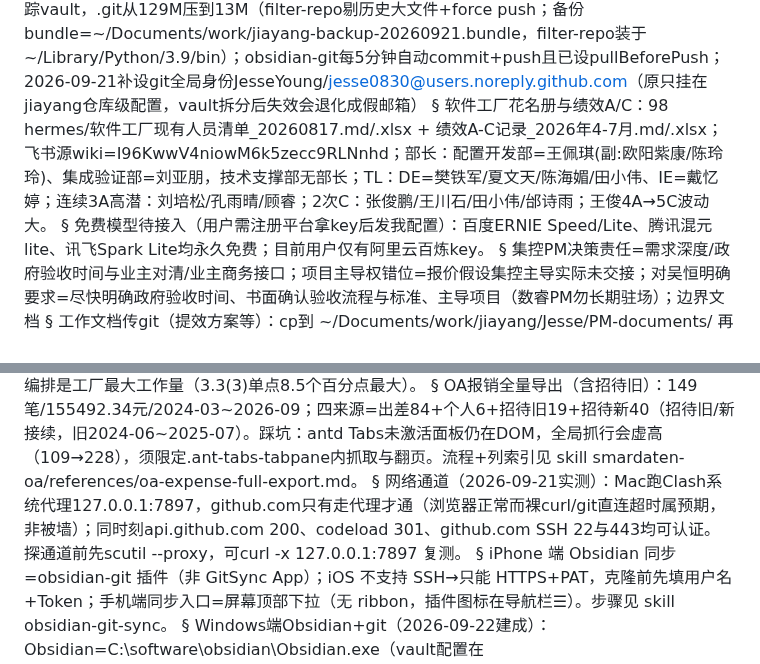
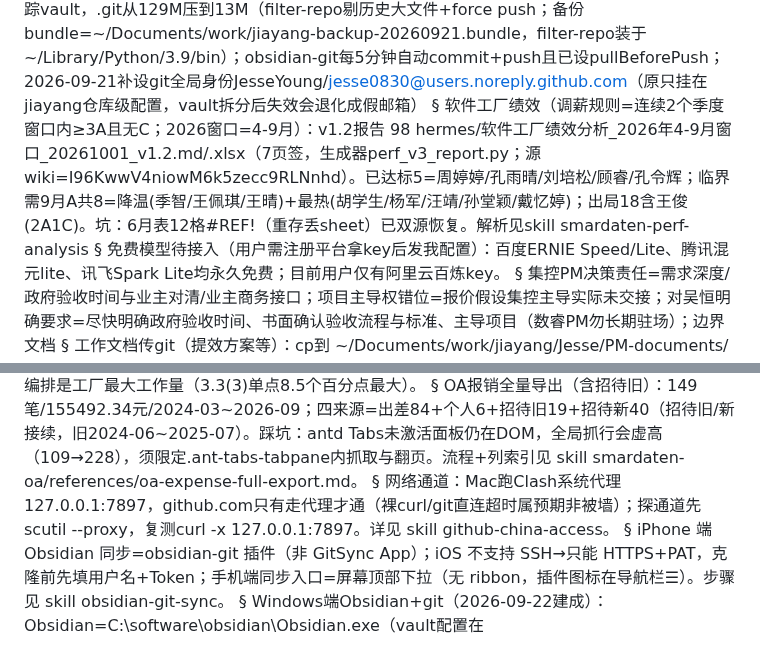
Before and after one commit to jesse0830/jiayang, a Markdown page: hermes-memory/MEMORY.md, 2 parts joined by grey strips. Drawn GitHub-style.

Commit message:
memory: 绩效调薪口径改为连续2个季度(4-9月)+v1.2报告

```diff
--- a/hermes-memory/MEMORY.md
+++ b/hermes-memory/MEMORY.md
@@ -40,7 +40,7 @@ terminal guard坑：命令含绝对路径/引脚本崩(null byte)；规避=脚
 §
 Obsidian vault=~/Documents/work/jiayang/obsidian-vault，2026-09-21已拆为独立git仓库（108提交/53文件/.git 2.1M，origin=GitHub jesse0830/obsidian私有已推送）；父仓库jiayang已不跟踪vault，.git从129M压到13M（filter-repo剔历史大文件+force push；备份bundle=~/Documents/work/jiayang-backup-20260921.bundle，filter-repo装于~/Library/Python/3.9/bin）；obsidian-git每5分钟自动commit+push且已设pullBeforePush；2026-09-21补设git全局身份JesseYoung/jesse0830@users.noreply.github.com（原只挂在jiayang仓库级配置，vault拆分后失效会退化成假邮箱）
 §
-软件工厂花名册与绩效A/C：98 hermes/软件工厂现有人员清单_20260817.md/.xlsx + 绩效A-C记录_2026年4-7月.md/.xlsx；飞书源wiki=I96KwwV4niowM6k5zecc9RLNnhd；部长：配置开发部=王佩琪(副:欧阳紫康/陈玲玲)、集成验证部=刘亚朋，技术支撑部无部长；TL：DE=樊铁军/夏文天/陈海媚/田小伟、IE=戴忆婷；连续3A高潜：刘培松/孔雨晴/顾睿；2次C：张俊鹏/王川石/田小伟/邰诗雨；王俊4A→5C波动大。
+软件工厂绩效（调薪规则=连续2个季度窗口内≥3A且无C；2026窗口=4-9月）：v1.2报告 98 hermes/软件工厂绩效分析_2026年4-9月窗口_20261001_v1.2.md/.xlsx（7页签，生成器perf_v3_report.py；源wiki=I96KwwV4niowM6k5zecc9RLNnhd）。已达标5=周婷婷/孔雨晴/刘培松/顾睿/孔令辉；临界需9月A共8=降温(季智/王佩琪/王晴)+最热(胡学生/杨军/汪靖/孙堂颖/戴忆婷)；出局18含王俊(2A1C)。坑：6月表12格#REF!（重存丢sheet）已双源恢复。解析见skill smardaten-perf-analysis
 §
 免费模型待接入（用户需注册平台拿key后发我配置）：百度ERNIE Speed/Lite、腾讯混元lite、讯飞Spark Lite均永久免费；目前用户仅有阿里云百炼key。
 §
@@ -52,7 +52,7 @@ Obsidian vault=~/Documents/work/jiayang/obsidian-vault，2026-09-21已拆为独
 §
 OA报销全量导出（含招待旧）：149笔/155492.34元/2024-03~2026-09；四来源=出差84+个人6+招待旧19+招待新40（招待旧/新接续，旧2024-06~2025-07）。踩坑：antd Tabs未激活面板仍在DOM，全局抓行会虚高（109→228），须限定.ant-tabs-tabpane内抓取与翻页。流程+列索引见 skill smardaten-oa/references/oa-expense-full-export.md。
 §
-网络通道（2026-09-21实测）：Mac跑Clash系统代理127.0.0.1:7897，github.com只有走代理才通（浏览器正常而裸curl/git直连超时属预期，非被墙）；同时刻api.github.com 200、codeload 301、github.com SSH 22与443均可认证。探通道前先scutil --proxy，可curl -x 127.0.0.1:7897 复测。
+网络通道：Mac跑Clash系统代理127.0.0.1:7897，github.com只有走代理才通（裸curl/git直连超时属预期非被墙）；探通道先scutil --proxy，复测curl -x 127.0.0.1:7897。详见 skill github-china-access。
 §
 iPhone 端 Obsidian 同步=obsidian-git 插件（非 GitSync App）；iOS 不支持 SSH→只能 HTTPS+PAT，克隆前先填用户名+Token；手机端同步入口=屏幕顶部下拉（无 ribbon，插件图标在导航栏☰）。步骤见 skill obsidian-git-sync。
 §
```
